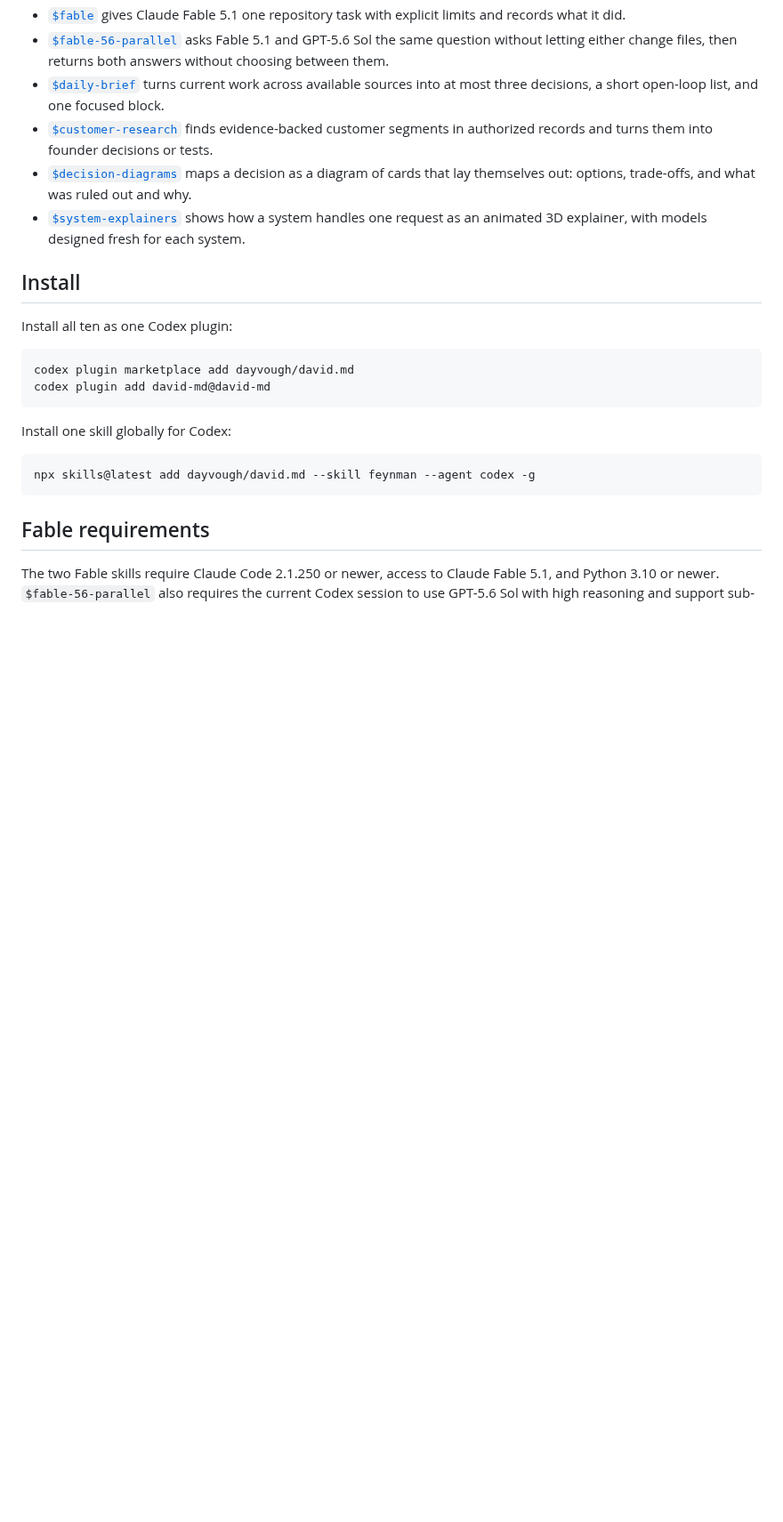
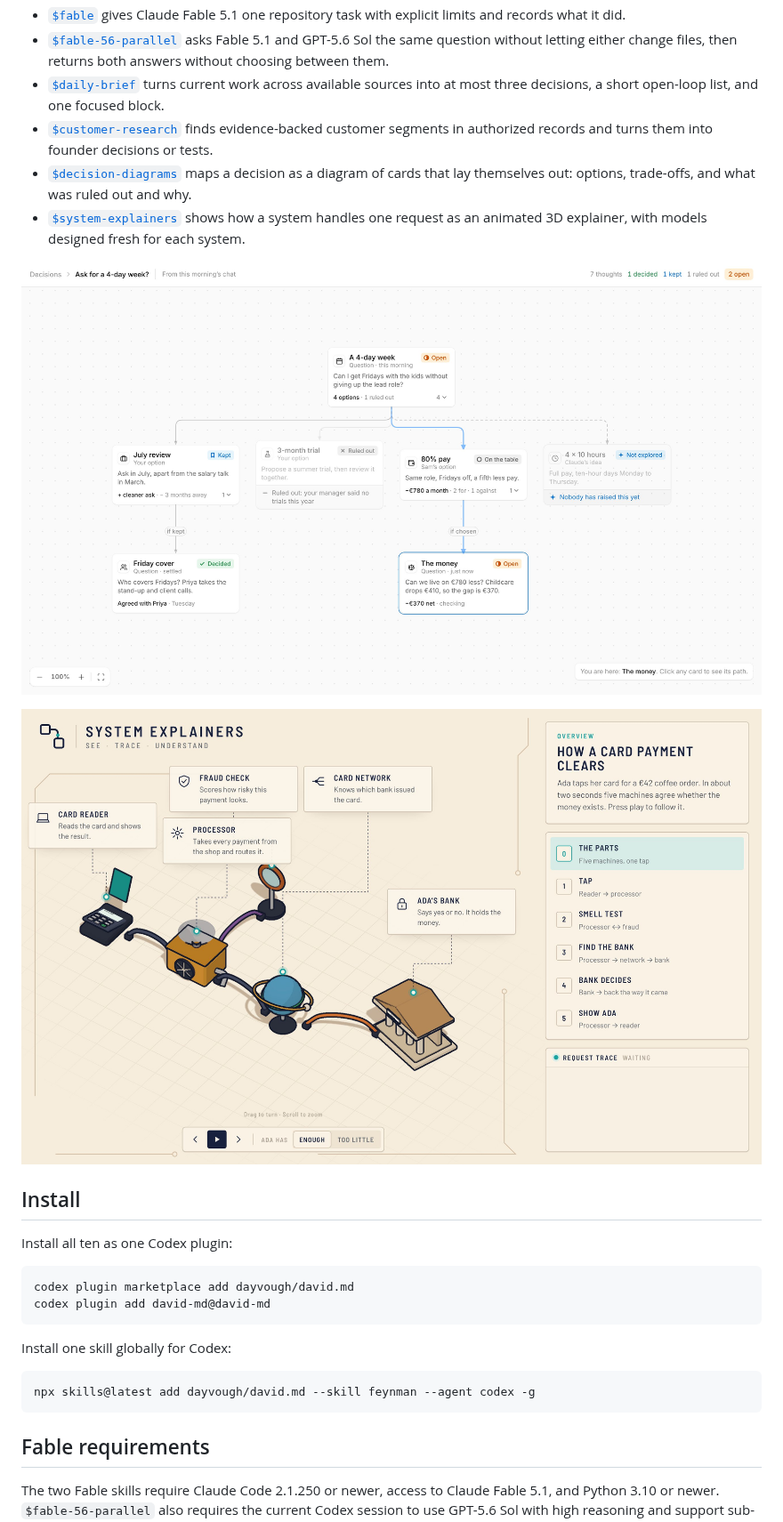
Before and after one commit to dayvough/david.md, a Markdown page: README.md, the part around the change. Shown at 89% size. GitHub-like rendering; pictures changed too: docs/images/decision-diagrams.jpg (added), docs/images/system-explainers.jpg (added); blank space fills up the shorter version.

Commit message:
docs: add README images for the two diagram skills
Co-Authored-By: Claude Opus 5.5 (1M context) <noreply@anthropic.com>
Claude-Session: https://claude.ai/code/session_019XStcDkQ7ndbu31M1agnR2

```diff
--- a/README.md
+++ b/README.md
@@ -14,6 +14,14 @@ Ten skills for ten jobs. A skill is a folder of instructions that tells an agent
 - [`$customer-research`](plugins/david-md/skills/customer-research/SKILL.md) finds evidence-backed customer segments in authorized records and turns them into founder decisions or tests.
 - [`$decision-diagrams`](plugins/david-md/skills/decision-diagrams/SKILL.md) maps a decision as a diagram of cards that lay themselves out: options, trade-offs, and what was ruled out and why.
 - [`$system-explainers`](plugins/david-md/skills/system-explainers/SKILL.md) shows how a system handles one request as an animated 3D explainer, with models designed fresh for each system.
+
+<p>
+  <img src="docs/images/decision-diagrams.jpg" alt="$decision-diagrams: a decision about asking for a four-day week, mapped as cards for options that are kept, ruled out, decided, still open, or not explored yet" width="100%">
+</p>
+
+<p>
+  <img src="docs/images/system-explainers.jpg" alt="$system-explainers: a 3D explainer of how a card payment clears, with a card reader, processor, fraud check, card network and bank connected by wires, and a step list beside it" width="100%">
+</p>
 
 ## Install
 
```
